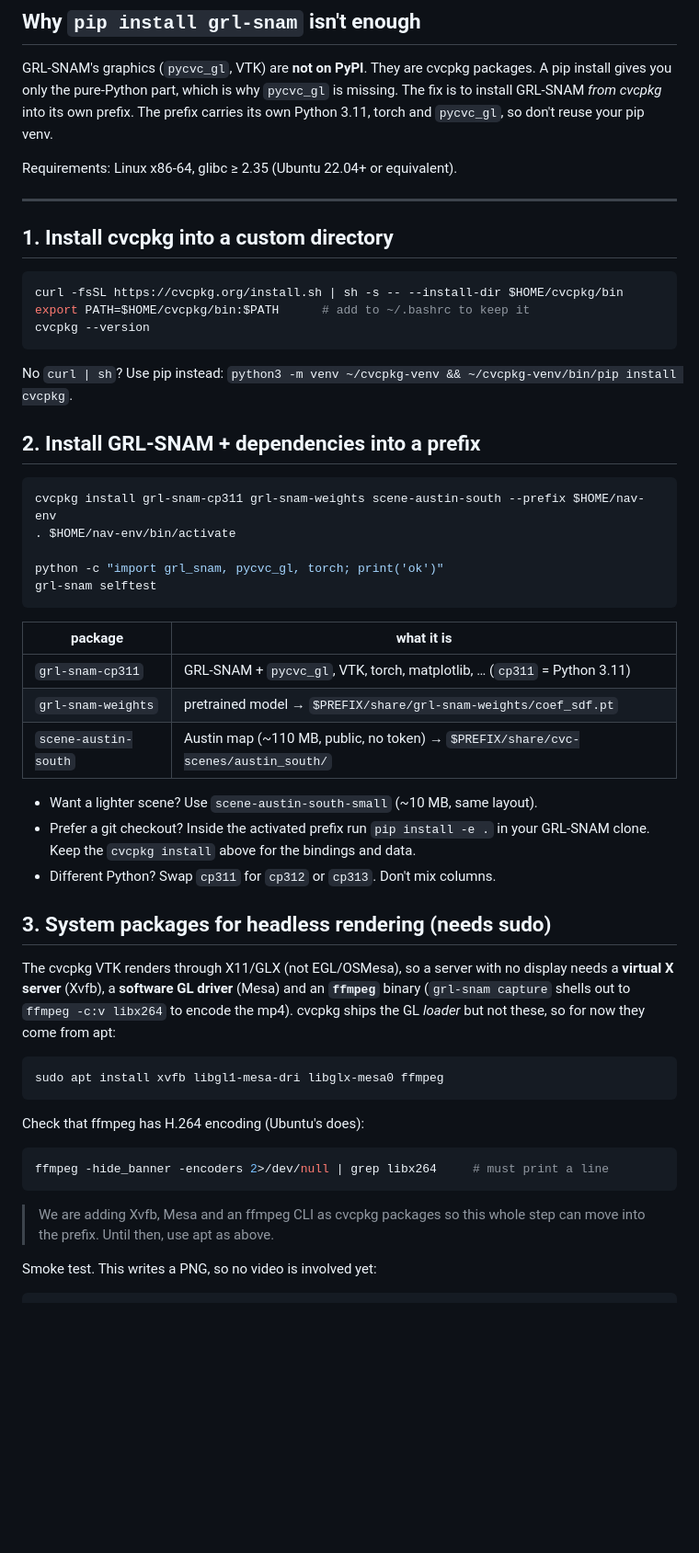
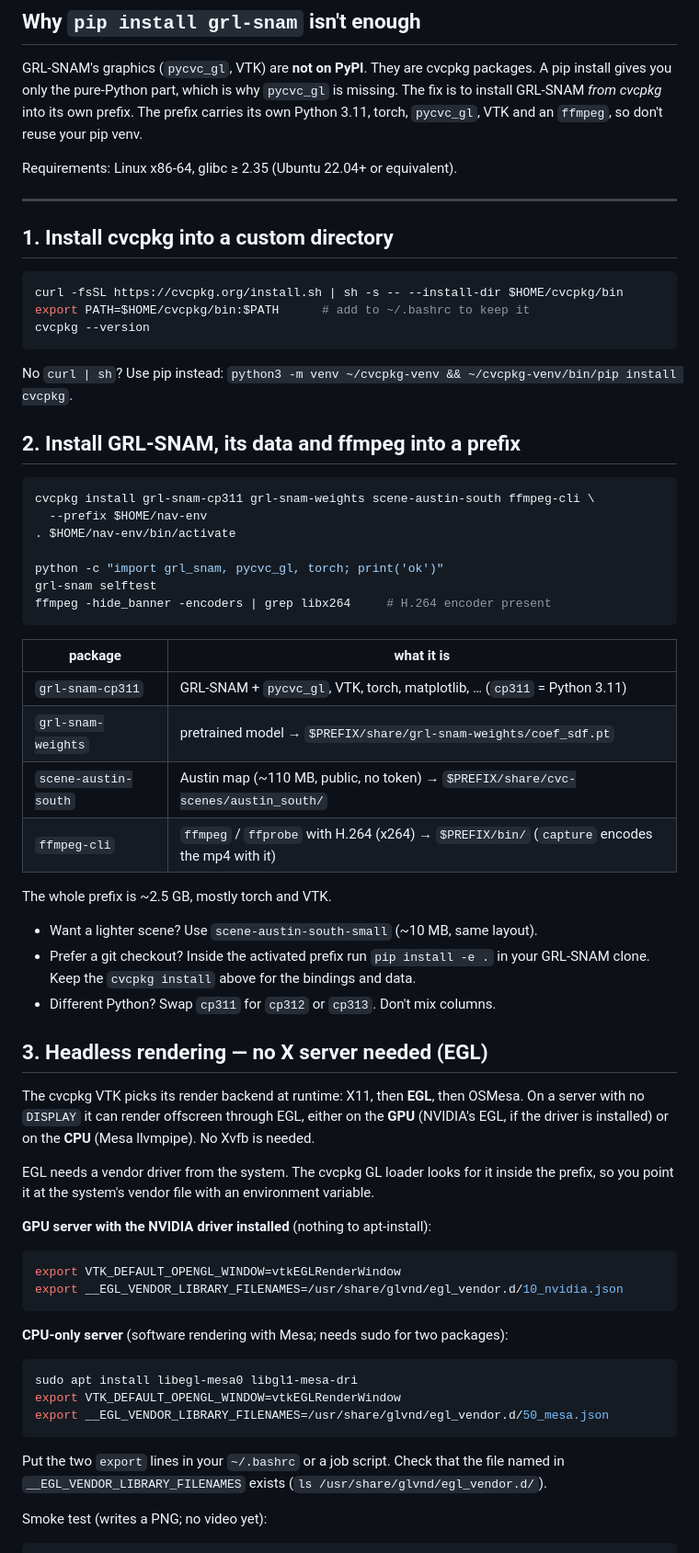
Before and after one commit to CVC-Lab/GRL-SNAM, a Markdown page: docs/headless-quickstart.md, the part around one of its changes. Shown at 92% size. Drawn GitHub-style; blank space fills up the shorter version.

Commit message:
docs(headless): render via EGL (no Xvfb), ffmpeg-cli from cvcpkg; Xvfb as fallback

````diff
--- a/docs/headless-quickstart.md
+++ b/docs/headless-quickstart.md
@@ -7,8 +7,8 @@ Goal: run GRL-SNAM on a server with no display and produce a demo video (mp4).
 GRL-SNAM's graphics (`pycvc_gl`, VTK) are **not on PyPI**. They are cvcpkg
 packages. A pip install gives you only the pure-Python part, which is why
 `pycvc_gl` is missing. The fix is to install GRL-SNAM *from cvcpkg* into its own
-prefix. The prefix carries its own Python 3.11, torch and `pycvc_gl`, so don't
-reuse your pip venv.
+prefix. The prefix carries its own Python 3.11, torch, `pycvc_gl`, VTK and an
+`ffmpeg`, so don't reuse your pip venv.
 
 Requirements: Linux x86-64, glibc ≥ 2.35 (Ubuntu 22.04+ or equivalent).
 
@@ -24,14 +24,16 @@ cvcpkg --version
 
 No `curl | sh`? Use pip instead: `python3 -m venv ~/cvcpkg-venv && ~/cvcpkg-venv/bin/pip install cvcpkg`.
 
-## 2. Install GRL-SNAM + dependencies into a prefix
+## 2. Install GRL-SNAM, its data and ffmpeg into a prefix
 
 ```bash
-cvcpkg install grl-snam-cp311 grl-snam-weights scene-austin-south --prefix $HOME/nav-env
+cvcpkg install grl-snam-cp311 grl-snam-weights scene-austin-south ffmpeg-cli \
+  --prefix $HOME/nav-env
 . $HOME/nav-env/bin/activate
 
 python -c "import grl_snam, pycvc_gl, torch; print('ok')"
 grl-snam selftest
+ffmpeg -hide_banner -encoders | grep libx264     # H.264 encoder present
 ```
 
 | package | what it is |
@@ -39,33 +41,44 @@ grl-snam selftest
 | `grl-snam-cp311` | GRL-SNAM + `pycvc_gl`, VTK, torch, matplotlib, … (`cp311` = Python 3.11) |
 | `grl-snam-weights` | pretrained model → `$PREFIX/share/grl-snam-weights/coef_sdf.pt` |
 | `scene-austin-south` | Austin map (~110 MB, public, no token) → `$PREFIX/share/cvc-scenes/austin_south/` |
+| `ffmpeg-cli` | `ffmpeg` / `ffprobe` with H.264 (x264) → `$PREFIX/bin/` (`capture` encodes the mp4 with it) |
+
+The whole prefix is ~2.5 GB, mostly torch and VTK.
 
 - Want a lighter scene? Use `scene-austin-south-small` (~10 MB, same layout).
 - Prefer a git checkout? Inside the activated prefix run `pip install -e .` in
   your GRL-SNAM clone. Keep the `cvcpkg install` above for the bindings and data.
 - Different Python? Swap `cp311` for `cp312` or `cp313`. Don't mix columns.
 
-## 3. System packages for headless rendering (needs sudo)
+## 3. Headless rendering — no X server needed (EGL)
 
-The cvcpkg VTK renders through X11/GLX (not EGL/OSMesa), so a server with no
-display needs a **virtual X server** (Xvfb), a **software GL driver** (Mesa) and
-an **`ffmpeg`** binary (`grl-snam capture` shells out to `ffmpeg -c:v libx264`
-to encode the mp4). cvcpkg ships the GL *loader* but not these, so for now they
-come from apt:
+The cvcpkg VTK picks its render backend at runtime: X11, then **EGL**, then
+OSMesa. On a server with no `DISPLAY` it can render offscreen through EGL, either
+on the **GPU** (NVIDIA's EGL, if the driver is installed) or on the **CPU** (Mesa
+llvmpipe). No Xvfb is needed.
+
+EGL needs a vendor driver from the system. The cvcpkg GL loader looks for it
+inside the prefix, so you point it at the system's vendor file with an
+environment variable.
+
+**GPU server with the NVIDIA driver installed** (nothing to apt-install):
 
 ```bash
-sudo apt install xvfb libgl1-mesa-dri libglx-mesa0 ffmpeg
+export VTK_DEFAULT_OPENGL_WINDOW=vtkEGLRenderWindow
+export __EGL_VENDOR_LIBRARY_FILENAMES=/usr/share/glvnd/egl_vendor.d/10_nvidia.json
 ```
 
-Check that ffmpeg has H.264 encoding (Ubuntu's does):
+**CPU-only server** (software rendering with Mesa; needs sudo for two packages):
 
 ```bash
-ffmpeg -hide_banner -encoders 2>/dev/null | grep libx264     # must print a line
+sudo apt install libegl-mesa0 libgl1-mesa-dri
+export VTK_DEFAULT_OPENGL_WINDOW=vtkEGLRenderWindow
+export __EGL_VENDOR_LIBRARY_FILENAMES=/usr/share/glvnd/egl_vendor.d/50_mesa.json
 ```
 
-> We are adding Xvfb, Mesa and an ffmpeg CLI as cvcpkg packages so this whole
-> step can move into the prefix. Until then, use apt as above.
+Put the two `export` lines in your `~/.bashrc` or a job script. Check that the
+file named in `__EGL_VENDOR_LIBRARY_FILENAMES` exists (`ls /usr/share/glvnd/egl_vendor.d/`).
 
-Smoke test. This writes a PNG, so no video is involved yet:
+Smoke test (writes a PNG; no video yet):
 
 ```bash
````
Also changed, not shown: other parts of docs/headless-quickstart.md (+41 -12 lines).
